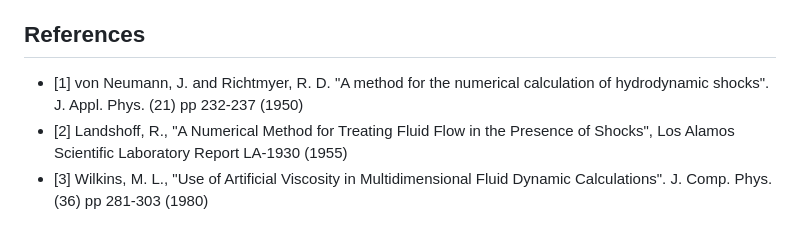
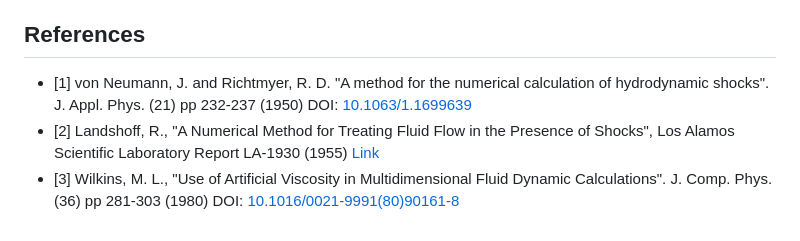
Before and after one commit to fergu/Euler1D.jl, a Markdown page: docs/src/index.md, the part around the change. Rendered like a GitHub page.

Commit message:
Added links to referenced works

```diff
--- a/docs/src/index.md
+++ b/docs/src/index.md
@@ -190,6 +190,6 @@ Just because something is included here does not mean it is being actively worke
 
 ## References
 
-* [1] von Neumann, J. and Richtmyer, R. D. "A method for the numerical calculation of hydrodynamic shocks". J. Appl. Phys. (21) pp 232-237 (1950)
-* [2] Landshoff, R., "A Numerical Method for Treating Fluid Flow in the Presence of Shocks", Los Alamos Scientific Laboratory Report LA-1930 (1955)
-* [3] Wilkins, M. L., "Use of Artificial Viscosity in Multidimensional Fluid Dynamic Calculations". J. Comp. Phys. (36) pp 281-303 (1980)
+* [1] von Neumann, J. and Richtmyer, R. D. "A method for the numerical calculation of hydrodynamic shocks". J. Appl. Phys. (21) pp 232-237 (1950) DOI: [10.1063/1.1699639](https://doi.org/10.1063/1.1699639)
+* [2] Landshoff, R., "A Numerical Method for Treating Fluid Flow in the Presence of Shocks", Los Alamos Scientific Laboratory Report LA-1930 (1955) [Link](https://apps.dtic.mil/sti/tr/pdf/ADA382679.pdf)
+* [3] Wilkins, M. L., "Use of Artificial Viscosity in Multidimensional Fluid Dynamic Calculations". J. Comp. Phys. (36) pp 281-303 (1980) DOI: [10.1016/0021-9991(80)90161-8](https://doi.org/10.1016/0021-9991(80)90161-8)
```
